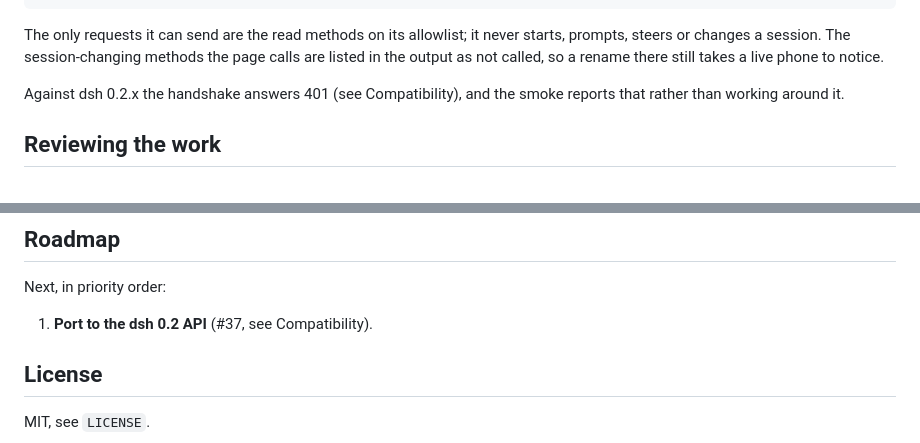
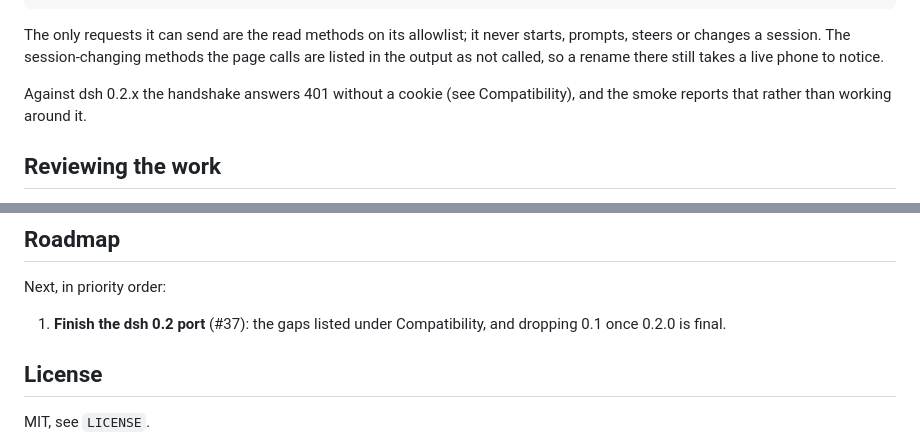
Before and after one commit to Matthew3957/dsh-rc, a Markdown page: README.md, 2 parts joined by grey strips. Rendered like a GitHub page.

```diff
--- a/README.md
+++ b/README.md
@@ -306,7 +339,7 @@ The only requests it can send are the read methods on its allowlist; it never st
 prompts, steers or changes a session. The session-changing methods the page calls are
 listed in the output as not called, so a rename there still takes a live phone to notice.
 
-Against dsh 0.2.x the handshake answers 401 (see Compatibility), and the smoke reports that
+Against dsh 0.2.x the handshake answers 401 without a cookie (see Compatibility), and the smoke reports that
 rather than working around it.
 
 ## Reviewing the work
@@ -407,7 +440,7 @@ Keep each image under around 250 KB, and never point this at a real instance.
 
 Next, in priority order:
 
-1. **Port to the dsh 0.2 API** (#37, see Compatibility).
+1. **Finish the dsh 0.2 port** (#37): the gaps listed under Compatibility, and dropping 0.1 once 0.2.0 is final.
 
 ## License
 
```
Also changed, not shown: other parts of README.md (+67 -34 lines).
